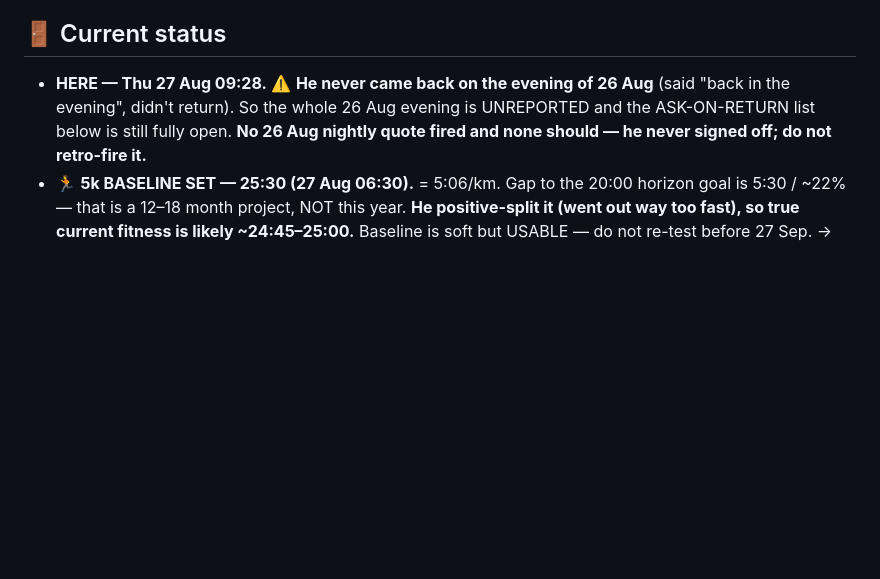
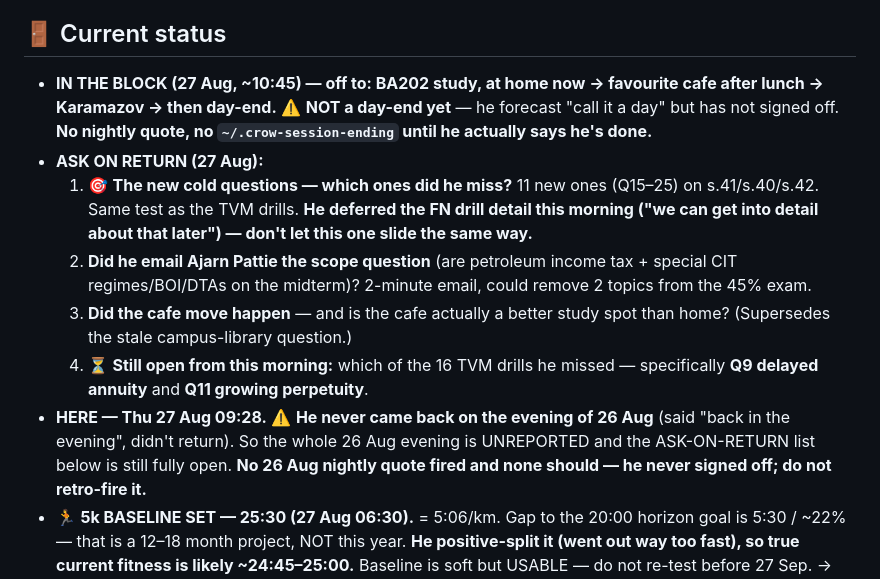
Before and after one commit to kornkritrse-byte/crow-config, a Markdown page: memory/sitrep.md, the part around the change. GitHub-like rendering; blank space fills up the shorter version.

Commit message:
sync 2026-08-27 10:08

```diff
--- a/memory/sitrep.md
+++ b/memory/sitrep.md
@@ -26,6 +26,12 @@ metadata:
    - ⚠️ **A month can pass between sessions** (21 Jul → 23 Aug). On a long gap: don't assume the last status line is live — ask what changed before acting on it.
 
 ## 🚪 Current status
+- **IN THE BLOCK (27 Aug, ~10:45) — off to: BA202 study, at home now → favourite cafe after lunch → Karamazov → then day-end.** ⚠️ **NOT a day-end yet** — he forecast "call it a day" but has not signed off. **No nightly quote, no `~/.crow-session-ending` until he actually says he's done.**
+- **ASK ON RETURN (27 Aug):**
+  1. 🎯 **The new cold questions — which ones did he miss?** 11 new ones (Q15–25) on s.41/s.40/s.42. Same test as the TVM drills. **He deferred the FN drill detail this morning ("we can get into detail about that later") — don't let this one slide the same way.**
+  2. **Did he email Ajarn Pattie the scope question** (are petroleum income tax + special CIT regimes/BOI/DTAs on the midterm)? 2-minute email, could remove 2 topics from the 45% exam.
+  3. **Did the cafe move happen** — and is the cafe actually a better study spot than home? (Supersedes the stale campus-library question.)
+  4. ⏳ **Still open from this morning:** which of the 16 TVM drills he missed — specifically **Q9 delayed annuity** and **Q11 growing perpetuity**.
 - **HERE — Thu 27 Aug 09:28.** ⚠️ **He never came back on the evening of 26 Aug** (said "back in the evening", didn't return). So the whole 26 Aug evening is UNREPORTED and the ASK-ON-RETURN list below is still fully open. **No 26 Aug nightly quote fired and none should — he never signed off; do not retro-fire it.**
 - 🏃 **5k BASELINE SET — 25:30 (27 Aug 06:30).** = 5:06/km. Gap to the 20:00 horizon goal is 5:30 / ~22% — that is a 12–18 month project, NOT this year. **He positive-split it (went out way too fast), so true current fitness is likely ~24:45–25:00.** Baseline is soft but USABLE — do not re-test before 27 Sep. → [[project-training-plan]]
 - ✅ **26 Aug EVENING DELIVERED — my prediction was wrong on 3 of 4.** He read + took handwritten notes, **cold-tested the drills and got ~8/16 with no notes open**, and trained at home (calisthenics circuit: pull-ups, front levers, DB biceps, push-ups, sit-ups) instead of the 17:30 Jetts block. No night out. **The 26 Aug skip-classes trade CONVERTED.**
```
